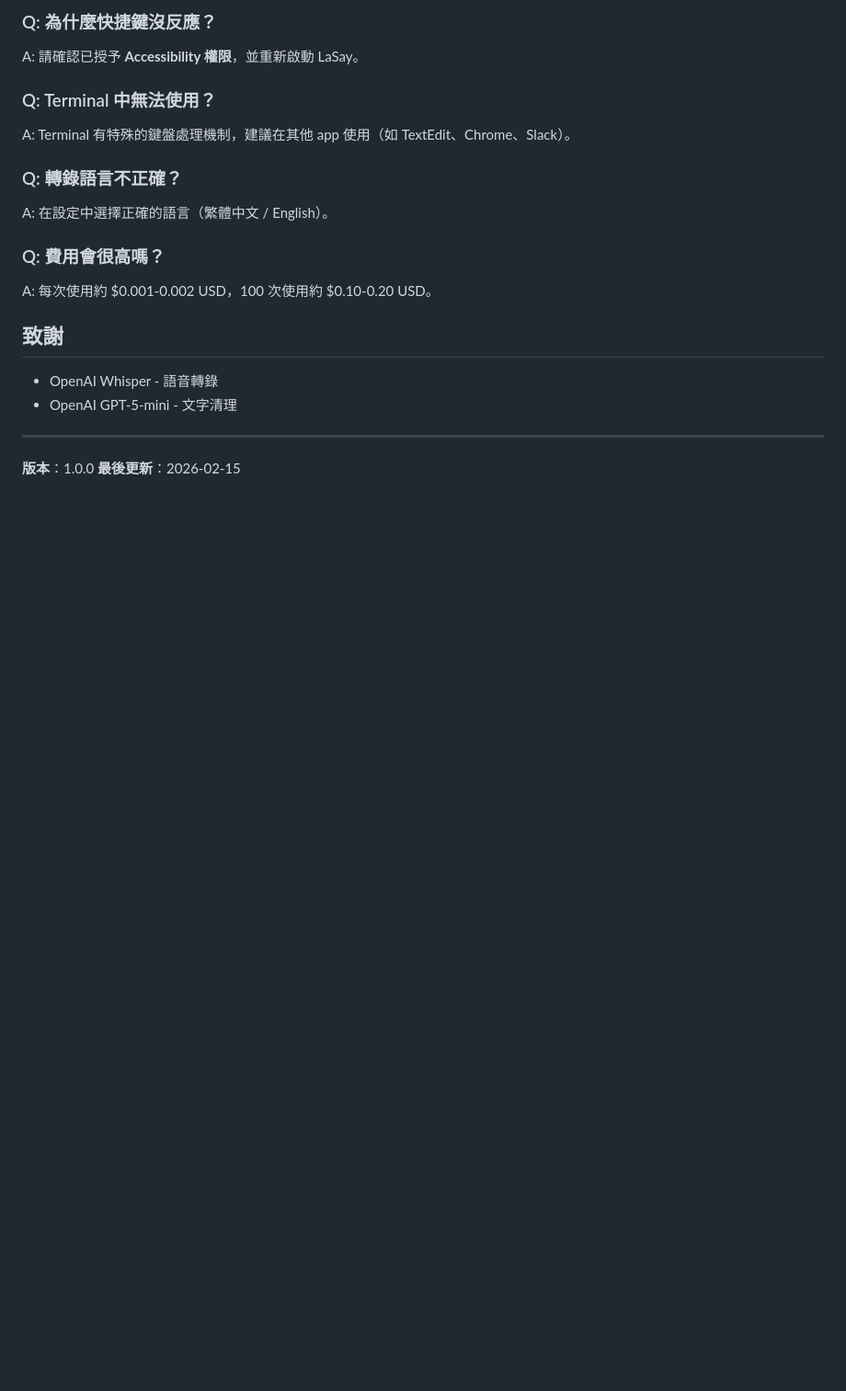
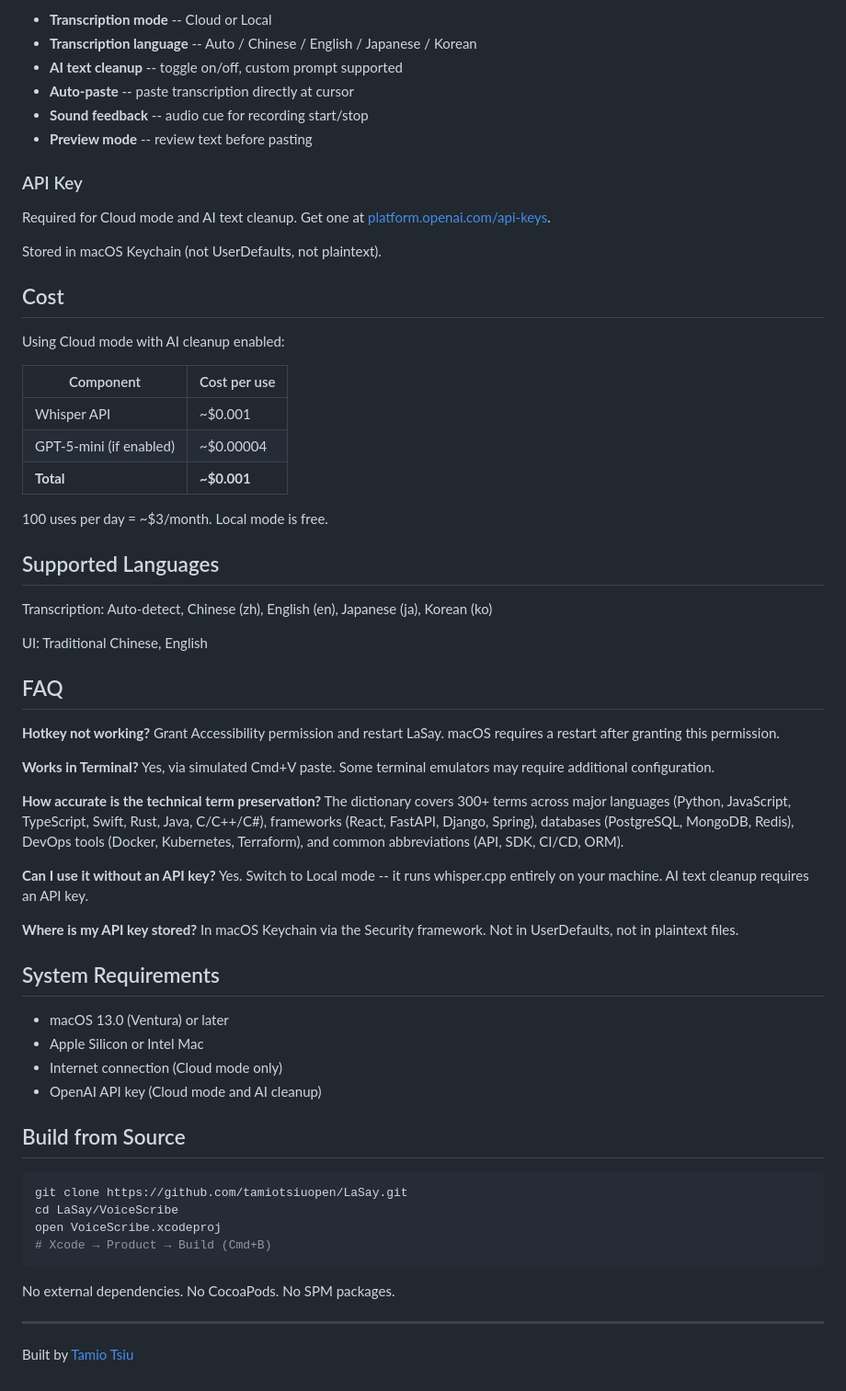
Before and after one commit to tamio0800/LaSay, a Markdown page: README.md, the part around one of its changes. Shown at 92% size. Rendered like a GitHub page; blank space fills up the shorter version.

Commit message:
docs: rewrite README — professional dev tool format with architecture diagram, mode comparison, build instructions

````diff
--- a/README.md
+++ b/README.md
@@ -78,22 +83,70 @@ LaSay 使用 OpenAI API：
 
-### Q: 為什麼快捷鍵沒反應？
-A: 請確認已授予 **Accessibility 權限**，並重新啟動 LaSay。
+- **Transcription mode** -- Cloud or Local
+- **Transcription language** -- Auto / Chinese / English / Japanese / Korean
+- **AI text cleanup** -- toggle on/off, custom prompt supported
+- **Auto-paste** -- paste transcription directly at cursor
+- **Sound feedback** -- audio cue for recording start/stop
+- **Preview mode** -- review text before pasting
 
-### Q: Terminal 中無法使用？
-A: Terminal 有特殊的鍵盤處理機制，建議在其他 app 使用（如 TextEdit、Chrome、Slack）。
+### API Key
 
-### Q: 轉錄語言不正確？
-A: 在設定中選擇正確的語言（繁體中文 / English）。
+Required for Cloud mode and AI text cleanup. Get one at [platform.openai.com/api-keys](https://platform.openai.com/api-keys).
 
-### Q: 費用會很高嗎？
-A: 每次使用約 $0.001-0.002 USD，100 次使用約 $0.10-0.20 USD。
+Stored in macOS Keychain (not UserDefaults, not plaintext).
 
-## 致謝
+## Cost
 
-- OpenAI Whisper - 語音轉錄
-- OpenAI GPT-5-mini - 文字清理
+Using Cloud mode with AI cleanup enabled:
+
+| Component | Cost per use |
+|-----------|-------------|
+| Whisper API | ~$0.001 |
+| GPT-5-mini (if enabled) | ~$0.00004 |
+| **Total** | **~$0.001** |
+
+100 uses per day = ~$3/month. Local mode is free.
+
+## Supported Languages
+
+Transcription: Auto-detect, Chinese (zh), English (en), Japanese (ja), Korean (ko)
+
+UI: Traditional Chinese, English
+
+## FAQ
+
+**Hotkey not working?**
+Grant Accessibility permission and restart LaSay. macOS requires a restart after granting this permission.
+
+**Works in Terminal?**
+Yes, via simulated Cmd+V paste. Some terminal emulators may require additional configuration.
+
+**How accurate is the technical term preservation?**
+The dictionary covers 300+ terms across major languages (Python, JavaScript, TypeScript, Swift, Rust, Java, C/C++/C#), frameworks (React, FastAPI, Django, Spring), databases (PostgreSQL, MongoDB, Redis), DevOps tools (Docker, Kubernetes, Terraform), and common abbreviations (API, SDK, CI/CD, ORM).
+
+**Can I use it without an API key?**
+Yes. Switch to Local mode -- it runs whisper.cpp entirely on your machine. AI text cleanup requires an API key.
+
+**Where is my API key stored?**
+In macOS Keychain via the Security framework. Not in UserDefaults, not in plaintext files.
+
+## System Requirements
+
+- macOS 13.0 (Ventura) or later
+- Apple Silicon or Intel Mac
+- Internet connection (Cloud mode only)
+- OpenAI API key (Cloud mode and AI cleanup)
+
+## Build from Source
+
+```bash
+git clone https://github.com/tamiotsiuopen/LaSay.git
+cd LaSay/VoiceScribe
+open VoiceScribe.xcodeproj
+# Xcode → Product → Build (Cmd+B)
+```
+
+No external dependencies. No CocoaPods. No SPM packages.
 
 ---
 
-**版本**：1.0.0
-**最後更新**：2026-02-15
+Built by [Tamio Tsiu](mailto:tamio.tsiu@gmail.com)
````
Also changed, not shown: other parts of README.md (+60 -55 lines).
